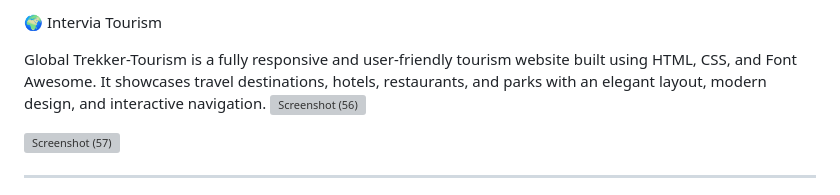
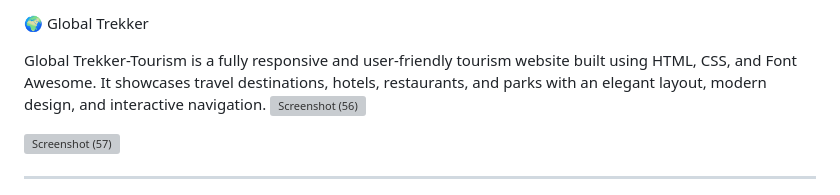
Before and after one commit to arockiarohit/Travel-Destination-Portal-Intervia-Tourism, a Markdown page: README.md, the part around the change. Rendered like a GitHub page; grey boxes are pictures that could not be loaded.

```diff
--- a/README.md
+++ b/README.md
@@ -1,4 +1,4 @@
- 🌍 Intervia Tourism
+ 🌍 Global Trekker
 
 Global Trekker-Tourism is a fully responsive and user-friendly tourism website built using HTML, CSS, and Font Awesome. It showcases travel destinations, hotels, restaurants, and parks with an elegant layout, modern design, and interactive navigation.
 <img width="1908" height="933" alt="Screenshot (56)" src="https://github.com/user-attachments/assets/58a5b292-c112-4fd9-a991-fe141de00ebf" />
```
